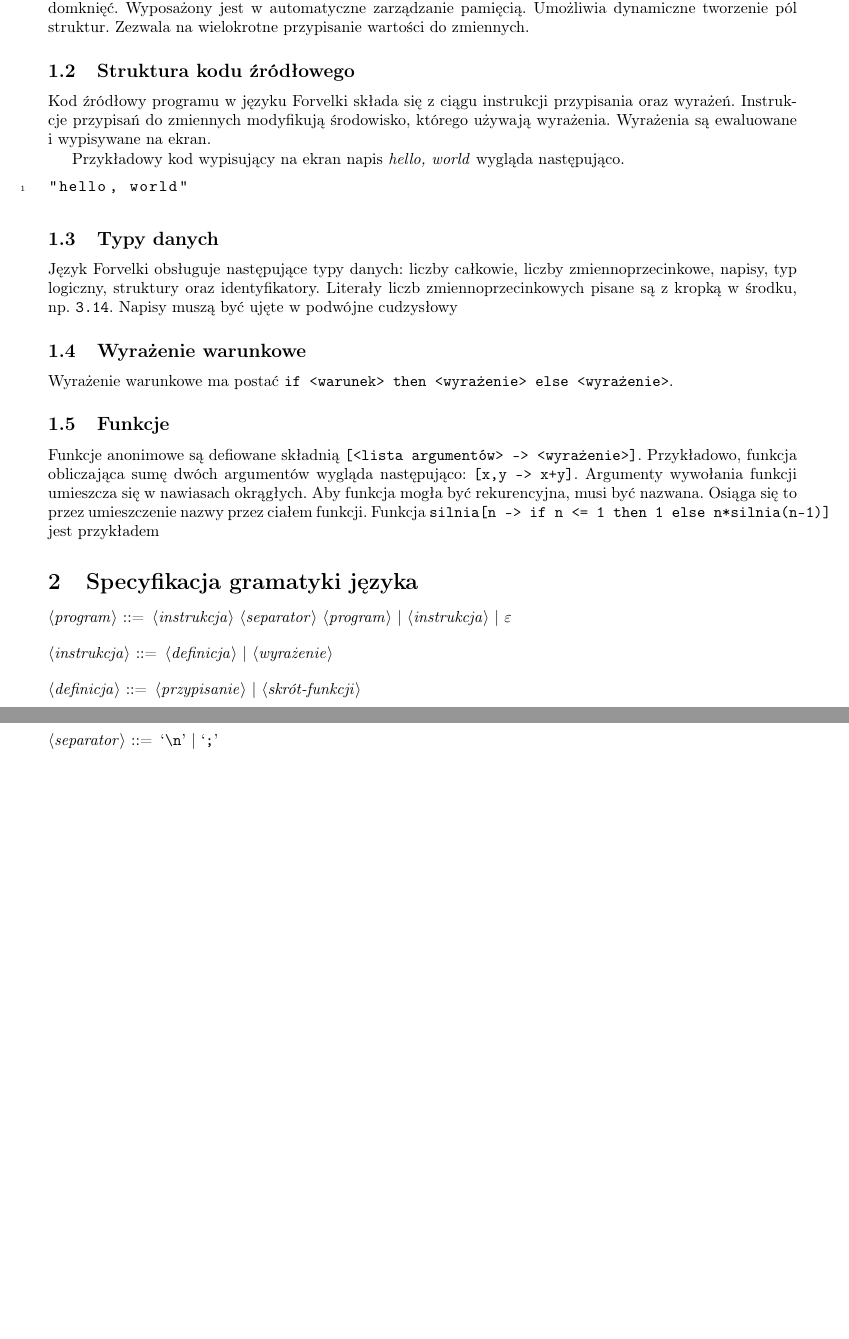
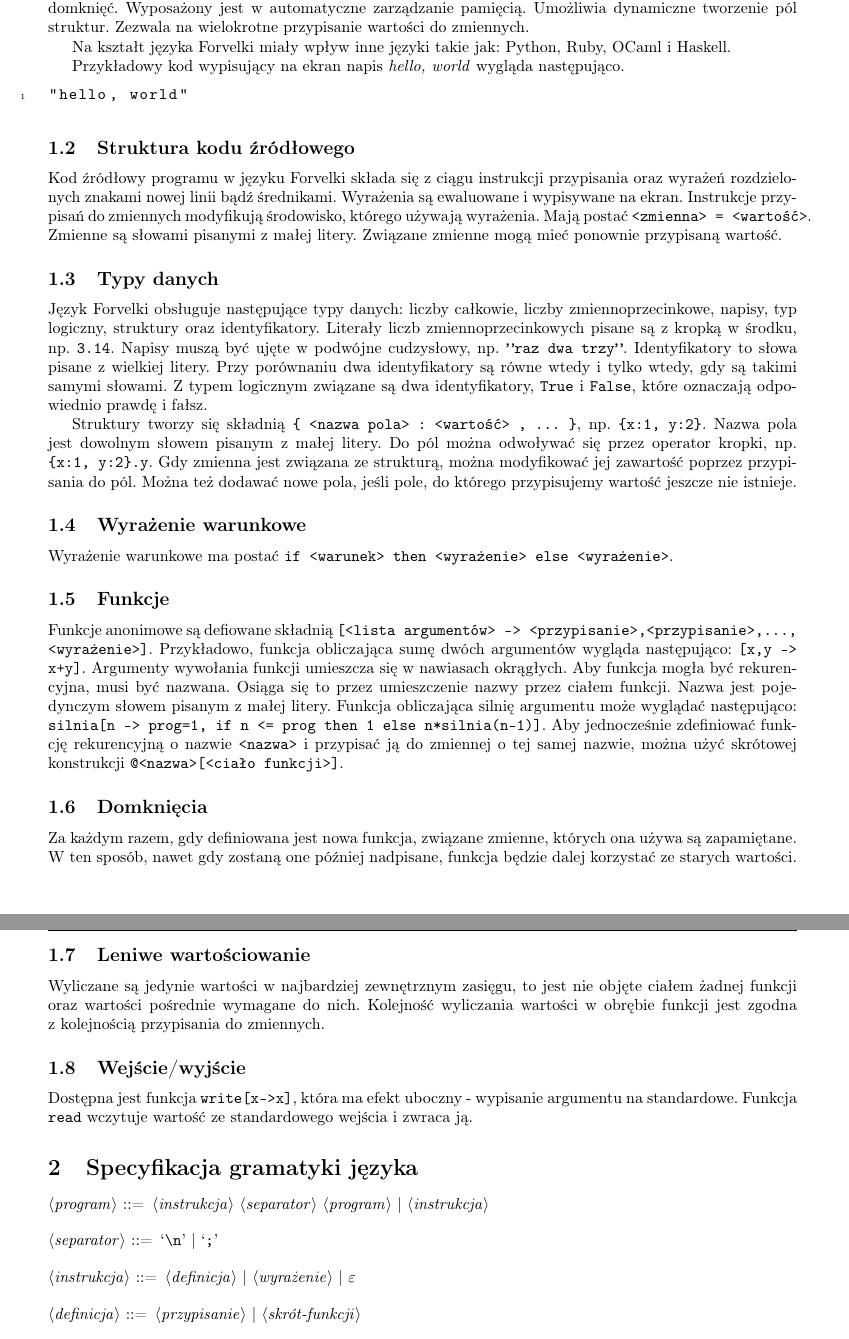
Before and after one commit to konradstrack/forvelki, a LaTeX document (docs/documentation.tex): two parts of pages 2 and 3 of 3 before the commit and two parts of pages 2 and 3 of 4 after it, joined at a grey line, cut so that both start at the same text, the shorter picture padded with empty space. Compiled offline with pdfLaTeX.

Commit message:
finished (hopefully) tutorial

```diff
--- a/docs/documentation.tex
+++ b/docs/documentation.tex
@@ -100,39 +100,71 @@ Wyposażony jest w automatyczne zarządzanie pamięcią.
 Umożliwia dynamiczne tworzenie pól struktur.
 Zezwala na wielokrotne przypisanie wartości do zmiennych.
 
-\subsection{Struktura kodu źródłowego}
-Kod źródłowy programu w języku Forvelki składa się z ciągu instrukcji przypisania oraz wyrażeń.
-Instrukcje przypisań do zmiennych modyfikują środowisko, którego używają wyrażenia.
-Wyrażenia są ewaluowane i~wypisywane na ekran.
+Na kształt języka Forvelki miały wpływ inne języki takie jak: Python, Ruby, OCaml i Haskell.
 
 Przykładowy kod wypisujący na ekran napis \emph{hello, world} wygląda następująco.
 \begin{lstlisting}
 "hello, world"
 \end{lstlisting}
 
+
+\subsection{Struktura kodu źródłowego}
+Kod źródłowy programu w języku Forvelki składa się z ciągu instrukcji przypisania oraz wyrażeń rozdzielonych znakami nowej linii bądź średnikami.
+Wyrażenia są ewaluowane i~wypisywane na ekran.
+Instrukcje przypisań do zmiennych modyfikują środowisko, którego używają wyrażenia.
+Mają postać \texttt{<zmienna>~=~<wartość>}.
+Zmienne są słowami pisanymi z małej litery.
+Związane zmienne mogą mieć ponownie przypisaną wartość.
+
+
 \subsection{Typy danych}
 Język Forvelki obsługuje następujące typy danych: liczby całkowie, liczby zmiennoprzecinkowe, napisy, typ logiczny, struktury oraz identyfikatory.
-Literały liczb zmiennoprzecinkowych pisane są z kropką w środku, np. \texttt{3.14}.
-Napisy muszą być ujęte w podwójne cudzysłowy
+Literały liczb zmiennoprzecinkowych pisane są z kropką w środku, np.~\texttt{3.14}.
+Napisy muszą być ujęte w podwójne cudzysłowy, np. \texttt{''raz dwa trzy''}.
+Identyfikatory to słowa pisane z wielkiej litery.
+Przy porównaniu dwa identyfikatory są równe wtedy i tylko wtedy, gdy są takimi samymi słowami.
+Z typem logicznym związane są dwa identyfikatory, \texttt{True} i \texttt{False}, które oznaczają odpowiednio prawdę i fałsz.
 
+Struktury tworzy się składnią \texttt{\{ <nazwa pola> : <wartość> , ... \}}, np. \texttt{\{x:1, y:2\}}.
+Nazwa pola jest dowolnym słowem pisanym z małej litery.
+Do pól można odwoływać się przez operator kropki, np. \texttt{\{x:1,~y:2\}.y}.
+Gdy zmienna jest związana ze strukturą, można modyfikować jej zawartość poprzez przypisania do pól.
+Można też dodawać nowe pola, jeśli pole, do którego przypisujemy wartość jeszcze nie istnieje.
 
 \subsection{Wyrażenie warunkowe}
 Wyrażenie warunkowe ma postać \texttt{if <warunek> then <wyrażenie> else <wyrażenie>}.
 
 \subsection{Funkcje}
-Funkcje anonimowe są defiowane składnią \texttt{[<lista argumentów> -> <wyrażenie>]}.
+Funkcje anonimowe są defiowane składnią \texttt{[<lista argumentów> -> <przypisanie>,<przypisanie>,..., <wyrażenie>]}.
 Przykładowo, funkcja obliczająca sumę dwóch argumentów wygląda następująco: \texttt{[x,y -> x+y]}.
 Argumenty wywołania funkcji umieszcza się w nawiasach okrągłych.
 Aby funkcja mogła być rekurencyjna, musi być nazwana.
 Osiąga się to przez umieszczenie nazwy przez ciałem funkcji.
-Funkcja \texttt{silnia[n -> if n <= 1 then 1 else n*silnia(n-1)]} jest przykładem
+Nazwa jest pojedynczym słowem pisanym z małej litery.
+Funkcja obliczająca silnię argumentu może wyglądać następująco: \texttt{silnia[n -> prog=1, if n <= prog then 1 else n*silnia(n-1)]}.
+Aby jednocześnie zdefiniować funkcję rekurencyjną o nazwie \texttt{<nazwa>} i przypisać ją do zmiennej o tej samej nazwie, można użyć skrótowej konstrukcji \texttt{@<nazwa>[<ciało funkcji>]}.
+
+\subsection{Domknięcia}
+Za każdym razem, gdy definiowana jest nowa funkcja, związane zmienne, których ona używa są zapamiętane.
+W ten sposób, nawet gdy zostaną one później nadpisane, funkcja będzie dalej korzystać ze starych wartości.
+
+\subsection{Leniwe wartościowanie}
+Wyliczane są jedynie wartości w najbardziej zewnętrznym zasięgu, to jest nie objęte ciałem żadnej funkcji oraz wartości pośrednie wymagane do nich.
+Kolejność wyliczania wartości w obrębie funkcji jest zgodna z~kolejnością przypisania do zmiennych.
+
+
+\subsection{Wejście/wyjście}
+Dostępna jest funkcja \texttt{write[x->x]}, która ma efekt uboczny - wypisanie argumentu na standardowe.
+Funkcja \texttt{read} wczytuje wartość ze standardowego wejścia i zwraca ją.
 
 \section{Specyfikacja gramatyki języka}
 
 \begin{grammar}
-<program>       ::= <instrukcja> <separator> <program> | <instrukcja> | $\varepsilon$
+<program>       ::= <instrukcja> <separator> <program> | <instrukcja>
 
-<instrukcja>    ::= <definicja> | <wyrażenie>
+<separator>     ::= `\\n' | `;'
+
+<instrukcja>    ::= <definicja> | <wyrażenie> | $\varepsilon$
 
 <definicja>     ::= <przypisanie> | <skrót-funkcji>
 
```
Also changed, not shown: docs/documentation.tex (13 more changed lines).
